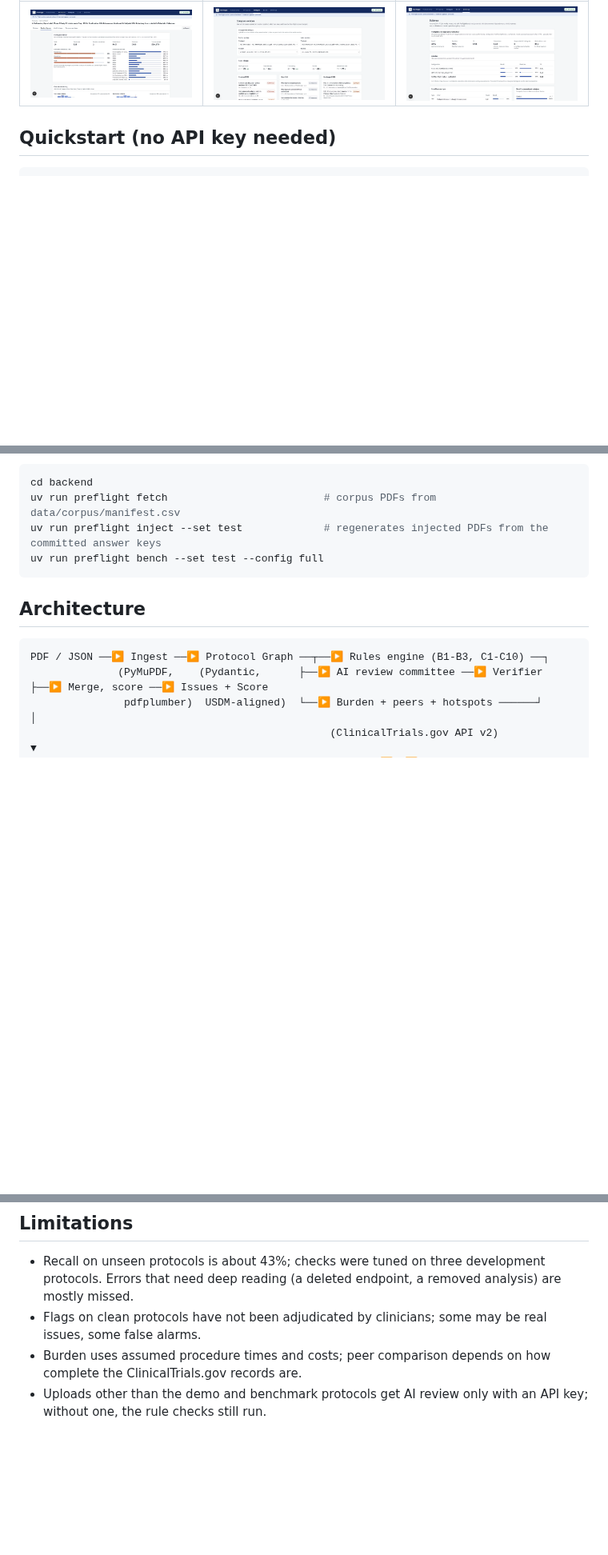
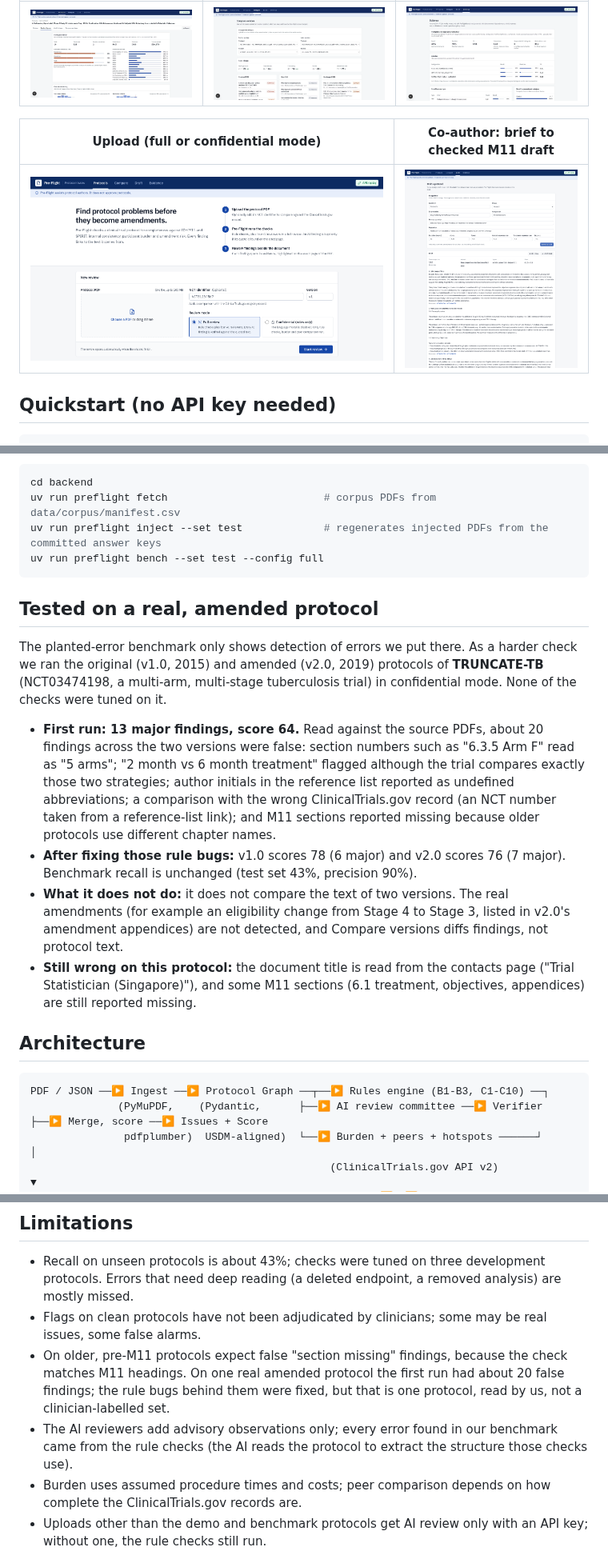
Before and after one commit to Yash-Lalwani/TrialWright, a Markdown page: README.md, 3 parts joined by grey strips. Shown at 80% size. Rendered like a GitHub page; pictures changed too: docs/images/draft.png (added), docs/images/upload.png (added); blank space fills up the shorter version.

Commit message:
README: upload and draft screenshots, real amended protocol (TRUNCATE-TB) section, limitations
Co-Authored-By: Claude Sonnet 5.5 <noreply@anthropic.com>

````diff
--- a/README.md
+++ b/README.md
@@ -34,6 +34,10 @@ median $141,000 (Phase II) to $535,000 (Phase III) and adds about three months (
 | Burden & peers | Compare versions | Evidence |
 |---|---|---|
 | ![Burden](docs/images/burden.png) | ![Compare](docs/images/compare.png) | ![Evidence](docs/images/evidence.png) |
+
+| Upload (full or confidential mode) | Co-author: brief to checked M11 draft |
+|---|---|
+| ![Upload](docs/images/upload.png) | ![Draft](docs/images/draft.png) |
 
 ## Quickstart (no API key needed)
 
@@ -97,6 +101,25 @@ uv run preflight inject --set test             # regenerates injected PDFs from
 uv run preflight bench --set test --config full
 ```
 
+## Tested on a real, amended protocol
+
+The planted-error benchmark only shows detection of errors we put there. As a harder check we ran the original (v1.0, 2015)
+and amended (v2.0, 2019) protocols of **TRUNCATE-TB** (NCT03474198, a multi-arm, multi-stage tuberculosis trial) in
+confidential mode. None of the checks were tuned on it.
+
+- **First run: 13 major findings, score 64.** Read against the source PDFs, about 20 findings across the two versions were
+  false: section numbers such as "6.3.5 Arm F" read as "5 arms"; "2 month vs 6 month treatment" flagged although the trial
+  compares exactly those two strategies; author initials in the reference list reported as undefined abbreviations; a
+  comparison with the wrong ClinicalTrials.gov record (an NCT number taken from a reference-list link); and M11 sections
+  reported missing because older protocols use different chapter names.
+- **After fixing those rule bugs:** v1.0 scores 78 (6 major) and v2.0 scores 76 (7 major). Benchmark recall is unchanged
+  (test set 43%, precision 90%).
+- **What it does not do:** it does not compare the text of two versions. The real amendments (for example an eligibility change
+  from Stage 4 to Stage 3, listed in v2.0's amendment appendices) are not detected, and Compare versions diffs findings, not
+  protocol text.
+- **Still wrong on this protocol:** the document title is read from the contacts page ("Trial Statistician (Singapore)"), and
+  some M11 sections (6.1 treatment, objectives, appendices) are still reported missing.
+
 ## Architecture
 
 ```
@@ -130,6 +153,8 @@ All data is public or synthetic.
 
 - Recall on unseen protocols is about 43%; checks were tuned on three development protocols. Errors that need deep reading (a deleted endpoint, a removed analysis) are mostly missed.
 - Flags on clean protocols have not been adjudicated by clinicians; some may be real issues, some false alarms.
+- On older, pre-M11 protocols expect false "section missing" findings, because the check matches M11 headings. On one real amended protocol the first run had about 20 false findings; the rule bugs behind them were fixed, but that is one protocol, read by us, not a clinician-labelled set.
+- The AI reviewers add advisory observations only; every error found in our benchmark came from the rule checks (the AI reads the protocol to extract the structure those checks use).
 - Burden uses assumed procedure times and costs; peer comparison depends on how complete the ClinicalTrials.gov records are.
 - Uploads other than the demo and benchmark protocols get AI review only with an API key; without one, the rule checks still run.
 - Workspaces are privacy, not security: anyone with a review link can open it, and clearing browser storage starts a new, empty workspace.
````
